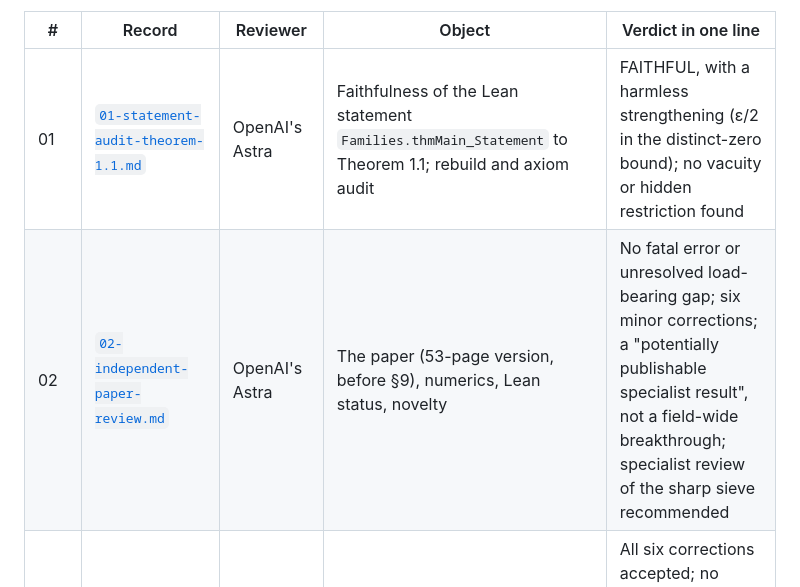
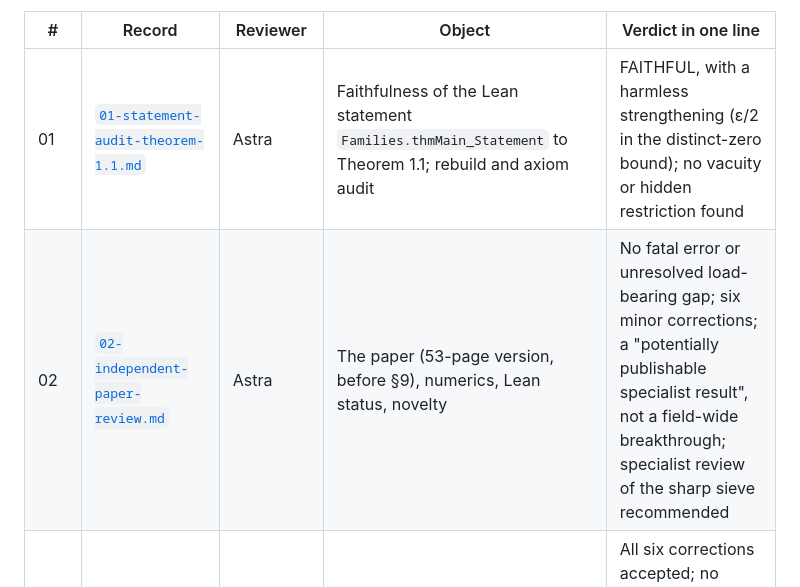
Before and after one commit to nic410/dirichlet-critical-zeros, a Markdown page: docs/review-records/README.md, the part around the change. Drawn GitHub-style.

```diff
--- a/docs/review-records/README.md
+++ b/docs/review-records/README.md
@@ -16,8 +16,8 @@ repository.
 
 | # | Record | Reviewer | Object | Verdict in one line |
 |---|---|---|---|---|
-| 01 | [`01-statement-audit-theorem-1.1.md`](01-statement-audit-theorem-1.1.md) | OpenAI's Astra | Faithfulness of the Lean statement `Families.thmMain_Statement` to Theorem 1.1; rebuild and axiom audit | FAITHFUL, with a harmless strengthening (ε/2 in the distinct-zero bound); no vacuity or hidden restriction found |
-| 02 | [`02-independent-paper-review.md`](02-independent-paper-review.md) | OpenAI's Astra | The paper (53-page version, before §9), numerics, Lean status, novelty | No fatal error or unresolved load-bearing gap; six minor corrections; a "potentially publishable specialist result", not a field-wide breakthrough; specialist review of the sharp sieve recommended |
+| 01 | [`01-statement-audit-theorem-1.1.md`](01-statement-audit-theorem-1.1.md) | Astra | Faithfulness of the Lean statement `Families.thmMain_Statement` to Theorem 1.1; rebuild and axiom audit | FAITHFUL, with a harmless strengthening (ε/2 in the distinct-zero bound); no vacuity or hidden restriction found |
+| 02 | [`02-independent-paper-review.md`](02-independent-paper-review.md) | Astra | The paper (53-page version, before §9), numerics, Lean status, novelty | No fatal error or unresolved load-bearing gap; six minor corrections; a "potentially publishable specialist result", not a field-wide breakthrough; specialist review of the sharp sieve recommended |
 | 02b | [`02b-response-to-paper-review.md`](02b-response-to-paper-review.md) | the authoring agents (Claude) | Response to 02 | All six corrections accepted; no theorem or certified number changed; novelty narrowed (Toeplitz identity is classical) |
 | 03 | [`03-review-of-section-9.md`](03-review-of-section-9.md) | Claude (four sub-agents) | §9 / Theorem 1.4 merge: mathematics, port, Lean statement, priority | No fatal errors; statement FAITHFUL; missing prior work (Dickinson) and several over-claims to fix before merging |
 | 04 | [`04-post-merge-crosscheck.md`](04-post-merge-crosscheck.md) | Claude | The paper and the Lean project after the merge; fixes applied | No mathematical errors; two literally false sentences about Hua–Yang at small heights fixed; a latent gap in the audit's `sorry` scan found and closed |
```
Also changed, not shown: README.md (+2 -2 lines), docs/VERIFICATION.md (+3 -3 lines).
